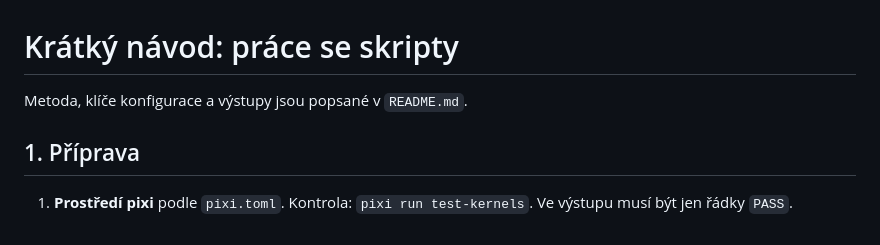
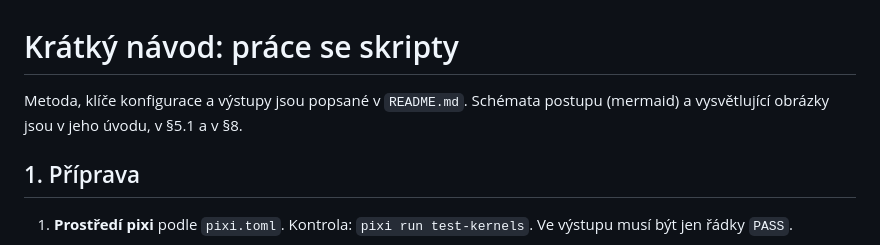
Before and after one commit to zapletalj-cze/flood_defenses, a Markdown page: docs/navod_cs.md, the part around the change. GitHub-like rendering.

```diff
--- a/docs/navod_cs.md
+++ b/docs/navod_cs.md
@@ -4,7 +4,7 @@
 
 # Krátký návod: práce se skripty
 
-Metoda, klíče konfigurace a výstupy jsou popsané v `README.md`.
+Metoda, klíče konfigurace a výstupy jsou popsané v `README.md`. Schémata postupu (mermaid) a vysvětlující obrázky jsou v jeho úvodu, v §5.1 a v §8.
 
 ## 1. Příprava
 
```
Also changed, not shown: README.md (+81 -0 lines), docs/img/gated_crossings.png (added), docs/img/principle_profile.png (added), docs/img/river_snapping.png (added), docs/img/unit_steps.png (added), 2 other files.
